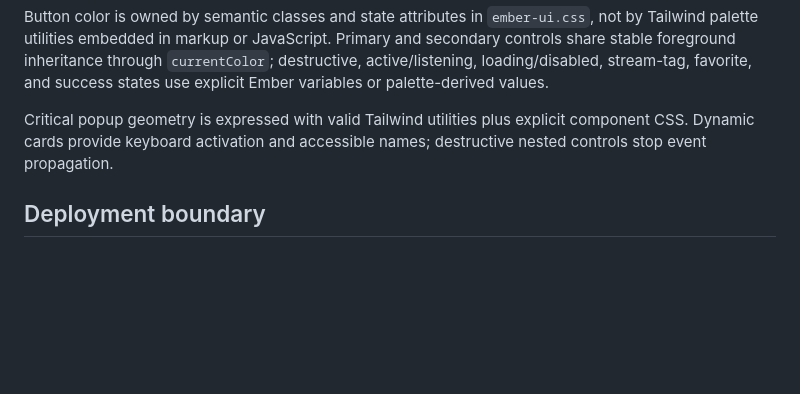
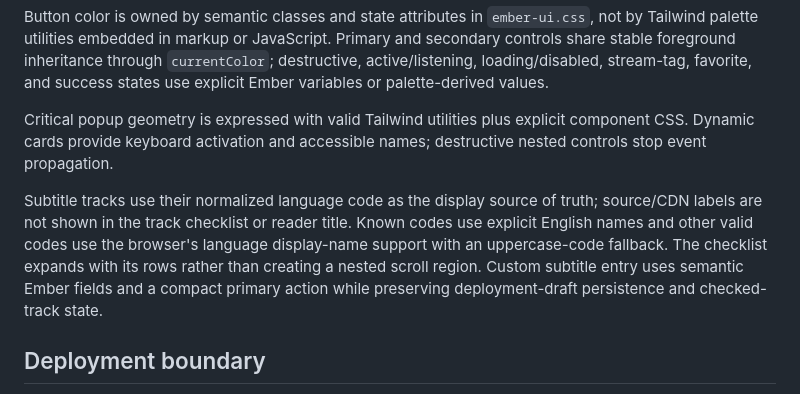
Before and after one commit to StreamHome/StreamHome-Extension-Chrome, a Markdown page: memory-bank/systemPatterns.md, the part around the change. GitHub-like rendering; blank space fills up the shorter version.

```diff
--- a/memory-bank/systemPatterns.md
+++ b/memory-bank/systemPatterns.md
@@ -62,6 +62,14 @@ Button color is owned by semantic classes and state attributes in `ember-ui.css`
 
 Critical popup geometry is expressed with valid Tailwind utilities plus explicit component CSS. Dynamic cards provide keyboard activation and accessible names; destructive nested controls stop event propagation.
 
+Subtitle tracks use their normalized language code as the display source of
+truth; source/CDN labels are not shown in the track checklist or reader title.
+Known codes use explicit English names and other valid codes use the browser's
+language display-name support with an uppercase-code fallback. The checklist
+expands with its rows rather than creating a nested scroll region. Custom
+subtitle entry uses semantic Ember fields and a compact primary action while
+preserving deployment-draft persistence and checked-track state.
+
 ## Deployment boundary
 
 The popup combines TMDB metadata, selected captured sources, request headers,
```
Also changed, not shown: memory-bank/activeContext.md (+13 -0 lines), memory-bank/progress.md (+7 -0 lines).
